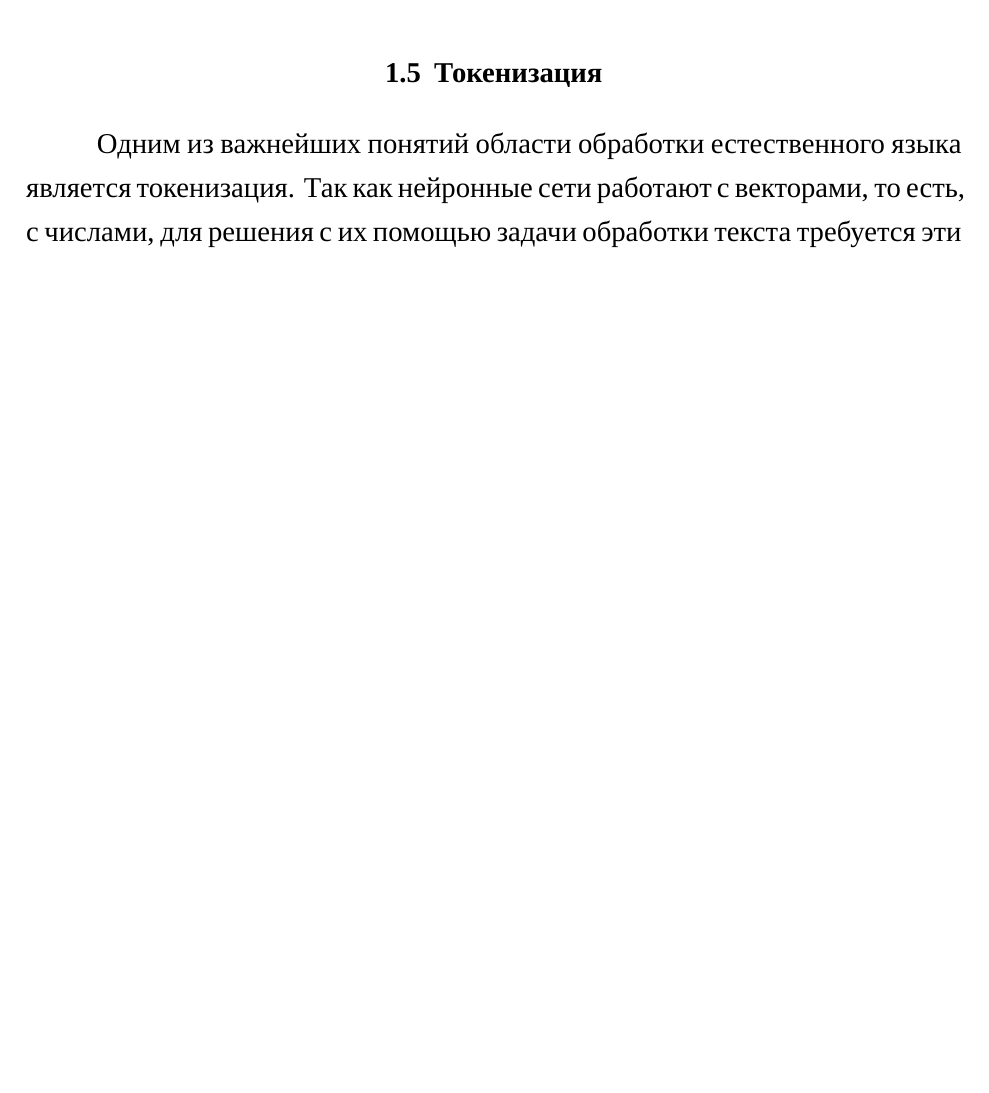
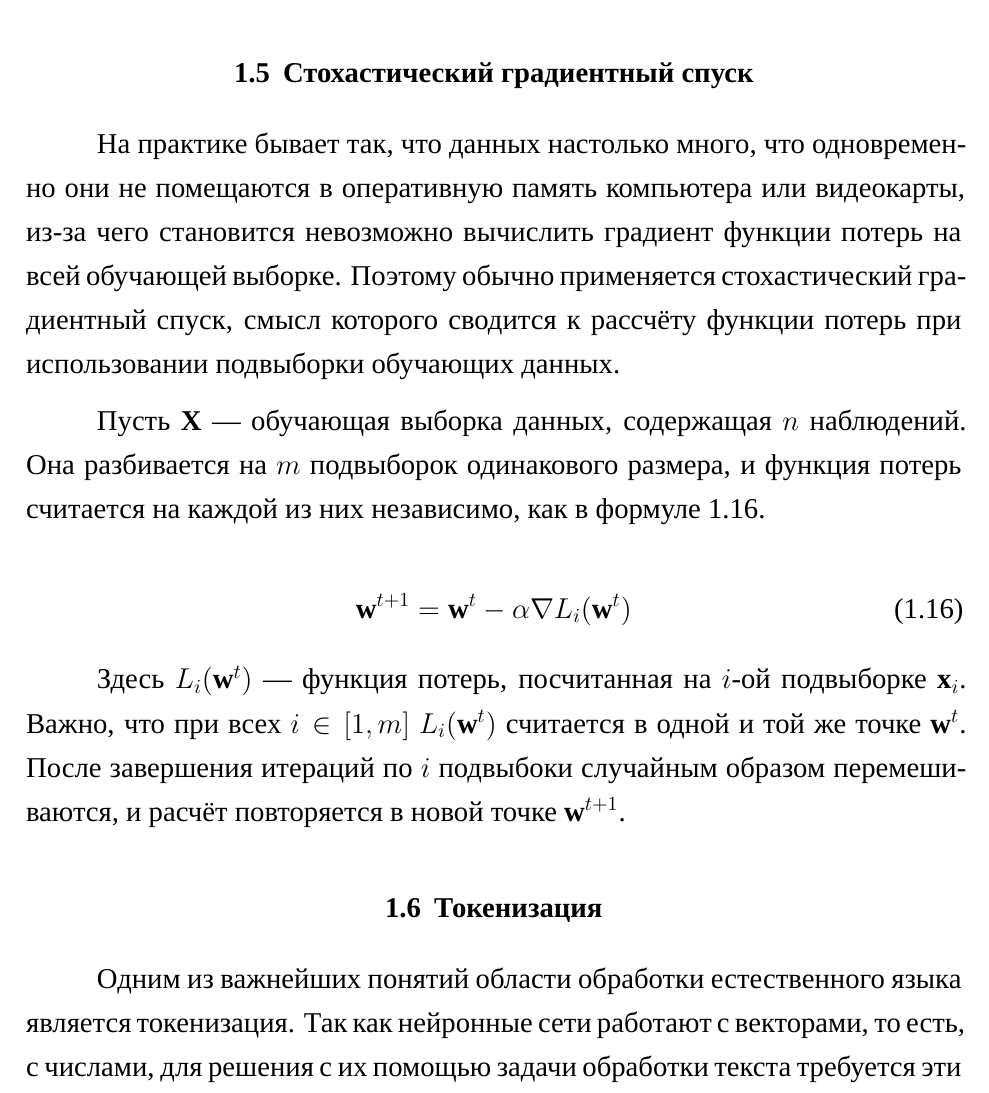
Before and after one commit to NetherQuartz/BachelorThesis, a LaTeX thesis (tex/thesis.tex, which reads tex/21-theory.tex): part of page 14 of 48 before the commit and part of page 14 of 49 after it, cut at the place of the change, the shorter picture padded with empty space. Compiled offline with XeLaTeX; a missing font is replaced by an installed copy or a similar font; a LaTeX package or settings file that is missing is left out.

Commit message:
Добавлена теория про стохастический градиентный спуск

```diff
--- a/tex/21-theory.tex
+++ b/tex/21-theory.tex
@@ -229,6 +229,19 @@
 Параметры $\beta_1$, $\beta_2$, $\varepsilon$ и $\alpha$ задаются по усмотрению пользователя в зависимости от решаемой задачи.
 
 На сегодняшний день Adam является одним из лучших алгоритмов оптимизации, показывающих наименьшее время сходимости при обучении нейронных сетей на разнообразных данных \cite{art:optimizers}.
+
+\section{Стохастический градиентный спуск}
+
+На практике бывает так, что данных настолько много, что одновременно они не помещаются в оперативную память компьютера или видеокарты, из-за чего становится невозможно вычислить градиент функции потерь на всей обучающей выборке. Поэтому обычно применяется стохастический градиентный спуск, смысл которого сводится к рассчёту функции потерь при использовании подвыборки обучающих данных.
+
+Пусть $\mathbf{X}$ --- обучающая выборка данных, содержащая $n$ наблюдений. Она разбивается на $m$ подвыборок одинакового размера, и функция потерь считается на каждой из них независимо, как в формуле \ref*{eq:sgd}.
+
+\begin{equation}
+    \label{eq:sgd}
+    \mathbf{w}^{t+1}=\mathbf{w}^t-\alpha \nabla L_i(\mathbf{w}^t)
+\end{equation}
+
+Здесь $L_i(\mathbf{w}^t)$ --- функция потерь, посчитанная на $i$-ой подвыборке $\mathbf{x}_i$. Важно, что при всех $i\in[1, m]$ $L_i(\mathbf{w}^t)$ считается в одной и той же точке $\mathbf{w}^t$. После завершения итераций по $i$ подвыбоки случайным образом перемешиваются, и расчёт повторяется в новой точке $\mathbf{w}^{t+1}$.
 
 \section{Токенизация}
 
```
Also changed, not shown: Ларькин_ВД_М8О-403Б-18_2022.pdf.
